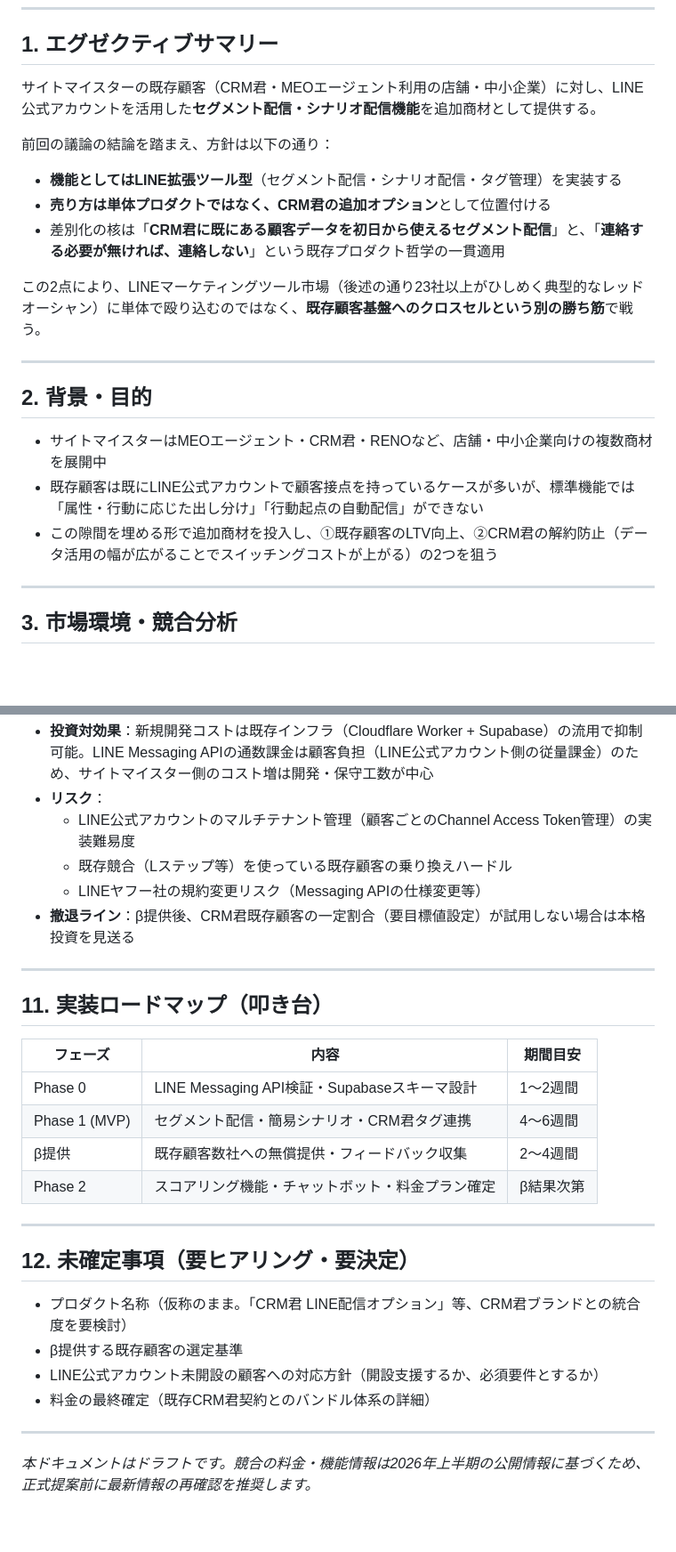
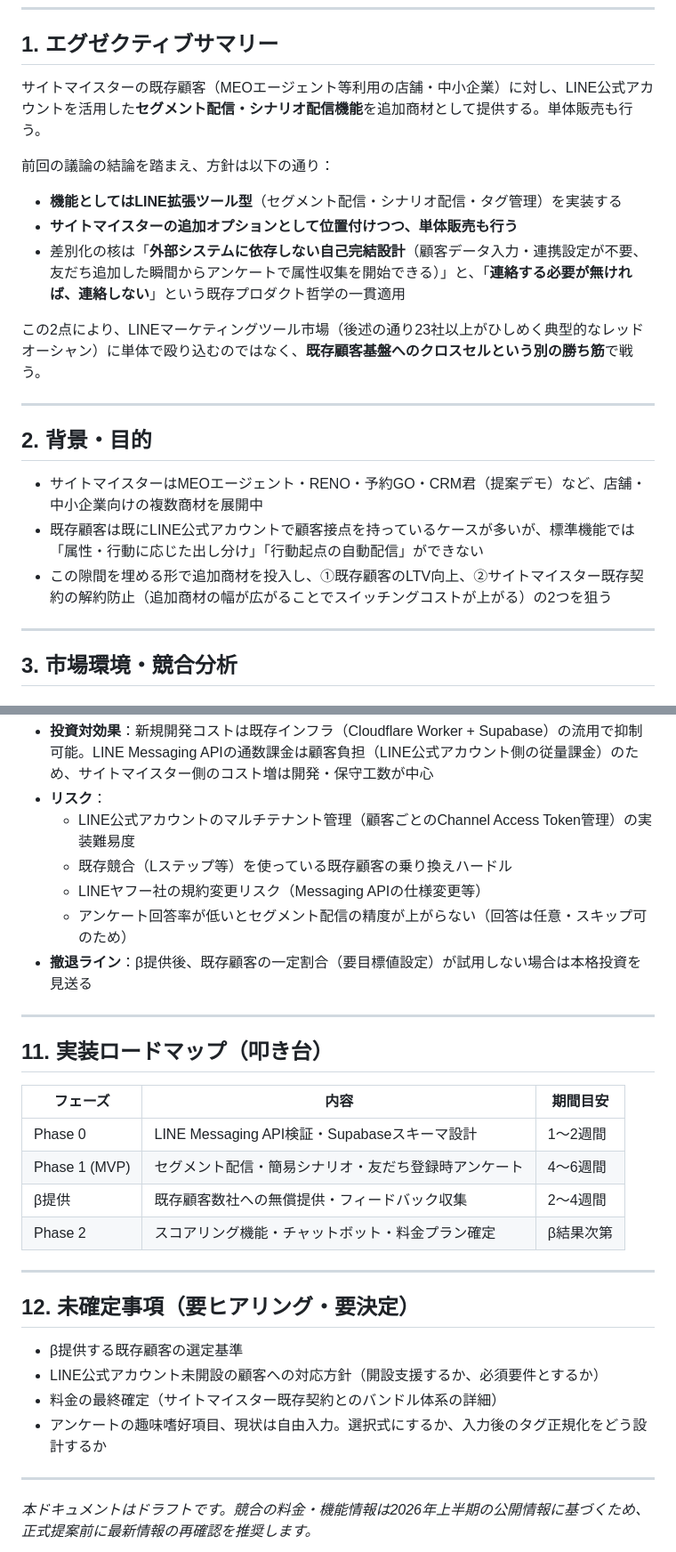
Before and after one commit to dat0925/linema, a Markdown page: docs/spec.md, 2 parts joined by grey strips. Shown at 89% size. GitHub-like rendering; blank space fills up the shorter version.

```diff
--- a/docs/spec.md
+++ b/docs/spec.md
@@ -10,13 +10,13 @@
 
 ## 1. エグゼクティブサマリー
 
-サイトマイスターの既存顧客（CRM君・MEOエージェント利用の店舗・中小企業）に対し、LINE公式アカウントを活用した**セグメント配信・シナリオ配信機能**を追加商材として提供する。
+サイトマイスターの既存顧客（MEOエージェント等利用の店舗・中小企業）に対し、LINE公式アカウントを活用した**セグメント配信・シナリオ配信機能**を追加商材として提供する。単体販売も行う。
 
 前回の議論の結論を踏まえ、方針は以下の通り：
 
 - **機能としてはLINE拡張ツール型**（セグメント配信・シナリオ配信・タグ管理）を実装する
-- **売り方は単体プロダクトではなく、CRM君の追加オプション**として位置付ける
-- 差別化の核は「**CRM君に既にある顧客データを初日から使えるセグメント配信**」と、「**連絡する必要が無ければ、連絡しない**」という既存プロダクト哲学の一貫適用
+- **サイトマイスターの追加オプションとして位置付けつつ、単体販売も行う**
+- 差別化の核は「**外部システムに依存しない自己完結設計**（顧客データ入力・連携設定が不要、友だち追加した瞬間からアンケートで属性収集を開始できる）」と、「**連絡する必要が無ければ、連絡しない**」という既存プロダクト哲学の一貫適用
 
 この2点により、LINEマーケティングツール市場（後述の通り23社以上がひしめく典型的なレッドオーシャン）に単体で殴り込むのではなく、**既存顧客基盤へのクロスセルという別の勝ち筋**で戦う。
 
@@ -24,9 +24,9 @@
 
 ## 2. 背景・目的
 
-- サイトマイスターはMEOエージェント・CRM君・RENOなど、店舗・中小企業向けの複数商材を展開中
+- サイトマイスターはMEOエージェント・RENO・予約GO・CRM君（提案デモ）など、店舗・中小企業向けの複数商材を展開中
 - 既存顧客は既にLINE公式アカウントで顧客接点を持っているケースが多いが、標準機能では「属性・行動に応じた出し分け」「行動起点の自動配信」ができない
-- この隙間を埋める形で追加商材を投入し、①既存顧客のLTV向上、②CRM君の解約防止（データ活用の幅が広がることでスイッチングコストが上がる）の2つを狙う
+- この隙間を埋める形で追加商材を投入し、①既存顧客のLTV向上、②サイトマイスター既存契約の解約防止（追加商材の幅が広がることでスイッチングコストが上がる）の2つを狙う
 
 ---
 
@@ -197,7 +200,8 @@ LINEマーケティングツール市場は**23社以上**が乱立する成熟
   - LINE公式アカウントのマルチテナント管理（顧客ごとのChannel Access Token管理）の実装難易度
   - 既存競合（Lステップ等）を使っている既存顧客の乗り換えハードル
   - LINEヤフー社の規約変更リスク（Messaging APIの仕様変更等）
-- **撤退ライン**：β提供後、CRM君既存顧客の一定割合（要目標値設定）が試用しない場合は本格投資を見送る
+  - アンケート回答率が低いとセグメント配信の精度が上がらない（回答は任意・スキップ可のため）
+- **撤退ライン**：β提供後、既存顧客の一定割合（要目標値設定）が試用しない場合は本格投資を見送る
 
 ---
 
@@ -206,7 +210,7 @@ LINEマーケティングツール市場は**23社以上**が乱立する成熟
 | フェーズ | 内容 | 期間目安 |
 |---|---|---|
 | Phase 0 | LINE Messaging API検証・Supabaseスキーマ設計 | 1〜2週間 |
-| Phase 1 (MVP) | セグメント配信・簡易シナリオ・CRM君タグ連携 | 4〜6週間 |
+| Phase 1 (MVP) | セグメント配信・簡易シナリオ・友だち登録時アンケート | 4〜6週間 |
 | β提供 | 既存顧客数社への無償提供・フィードバック収集 | 2〜4週間 |
 | Phase 2 | スコアリング機能・チャットボット・料金プラン確定 | β結果次第 |
 
@@ -214,10 +218,10 @@ LINEマーケティングツール市場は**23社以上**が乱立する成熟
 
 ## 12. 未確定事項（要ヒアリング・要決定）
 
-- プロダクト名称（仮称のまま。「CRM君 LINE配信オプション」等、CRM君ブランドとの統合度を要検討）
 - β提供する既存顧客の選定基準
 - LINE公式アカウント未開設の顧客への対応方針（開設支援するか、必須要件とするか）
-- 料金の最終確定（既存CRM君契約とのバンドル体系の詳細）
+- 料金の最終確定（サイトマイスター既存契約とのバンドル体系の詳細）
+- アンケートの趣味嗜好項目、現状は自由入力。選択式にするか、入力後のタグ正規化をどう設計するか
 
 ---
 
```
Also changed, not shown: other parts of docs/spec.md (+27 -24 lines).
